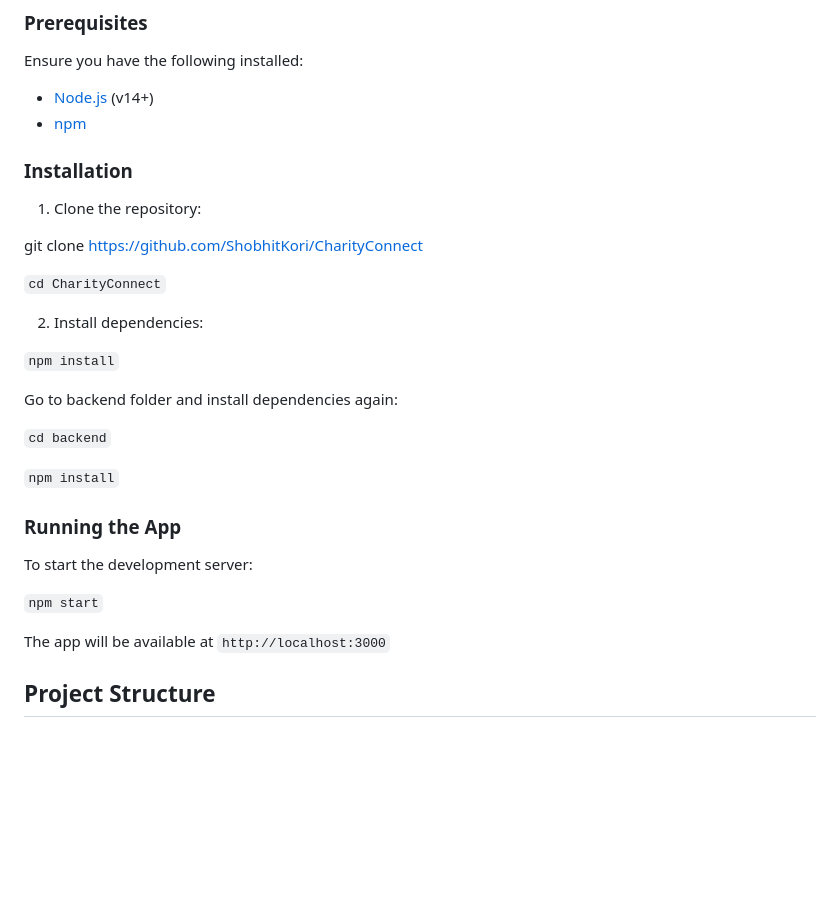
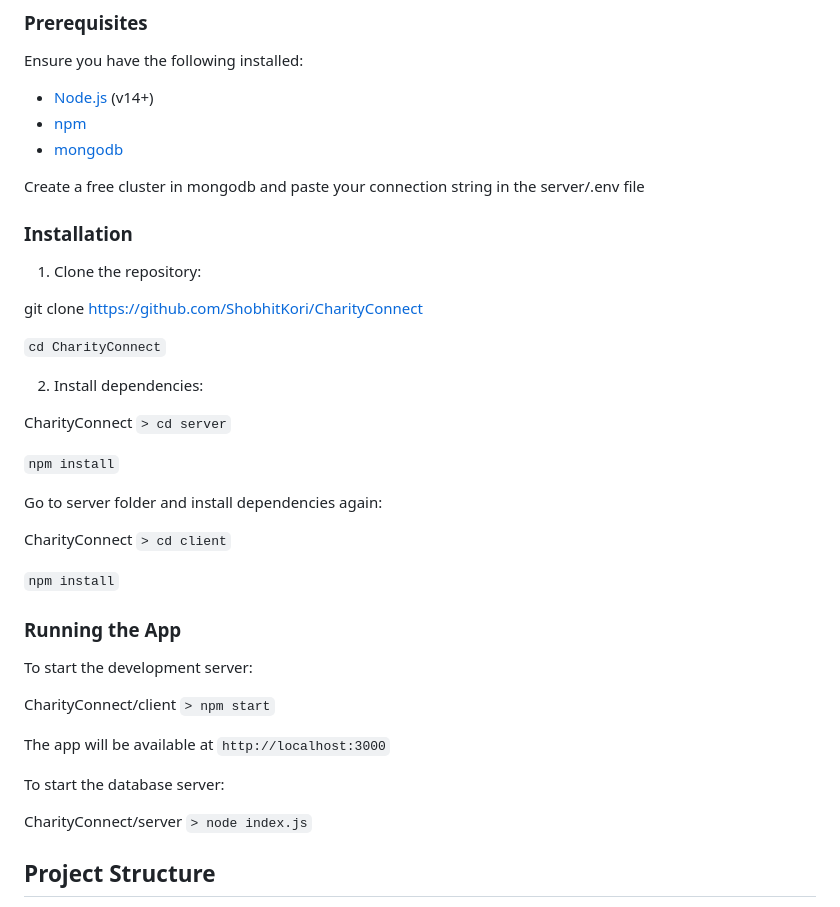
Before and after one commit to ShobhitKori/CharityConnect, a Markdown page: README.md, the part around the change. Drawn GitHub-style; blank space fills up the shorter version.

```diff
--- a/README.md
+++ b/README.md
@@ -30,6 +30,9 @@ Ensure you have the following installed:
 
 - [Node.js](https://nodejs.org/) (v14+)
 - [npm](https://www.npmjs.com/)
+- [mongodb](https://www.mongodb.com/try/download/community)
+
+Create a free cluster in mongodb and paste your connection string in the server/.env file
 
 ### Installation
 
@@ -41,21 +44,29 @@ git clone [https://github.com/ShobhitKori/CharityConnect](https://github.com/Sho
 
 2. Install dependencies:
 
+CharityConnect `> cd server`
+
 `npm install`
 
-Go to backend folder and install dependencies again:
+Go to server folder and install dependencies again:
 
-`cd backend` <br>
+CharityConnect `> cd client`
 
 `npm install`
+
 
 ### Running the App
 
 To start the development server:
 
-`npm start`
+CharityConnect/client `> npm start`
 
 The app will be available at `http://localhost:3000`
+
+To start the database server:
+
+CharityConnect/server `> node index.js`
+
 
 ## Project Structure
 
```
